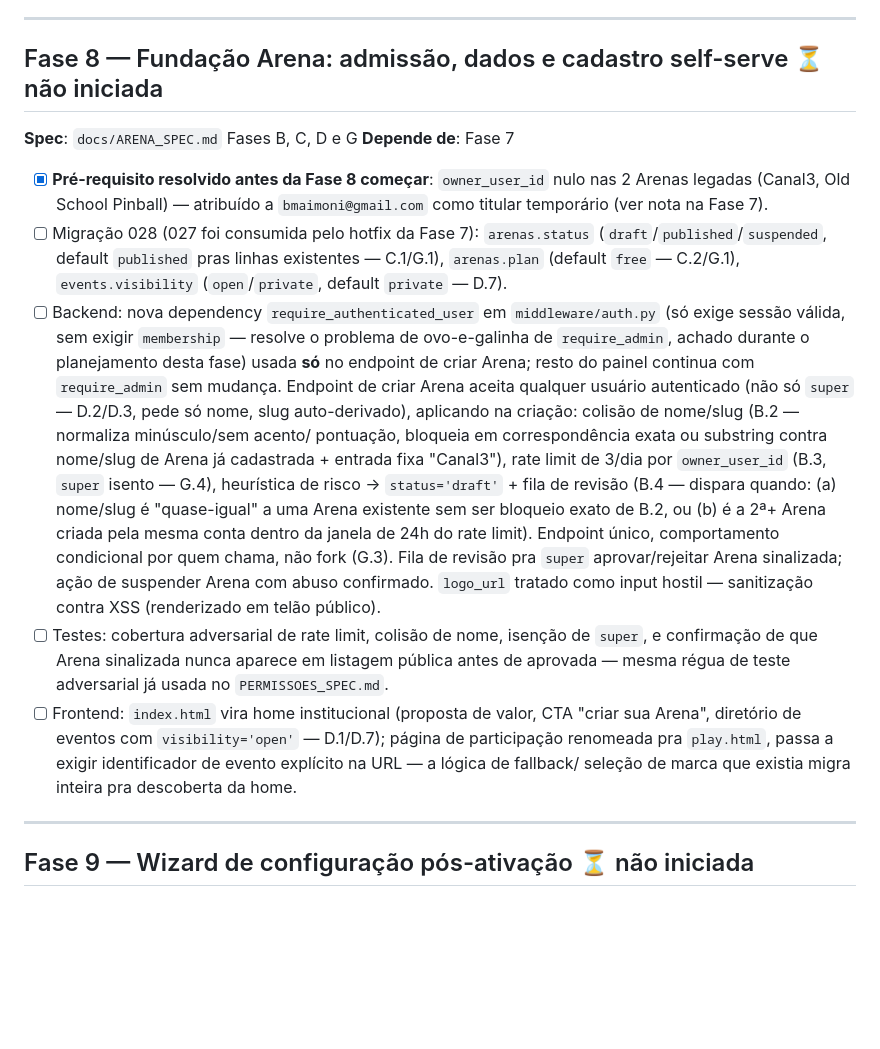
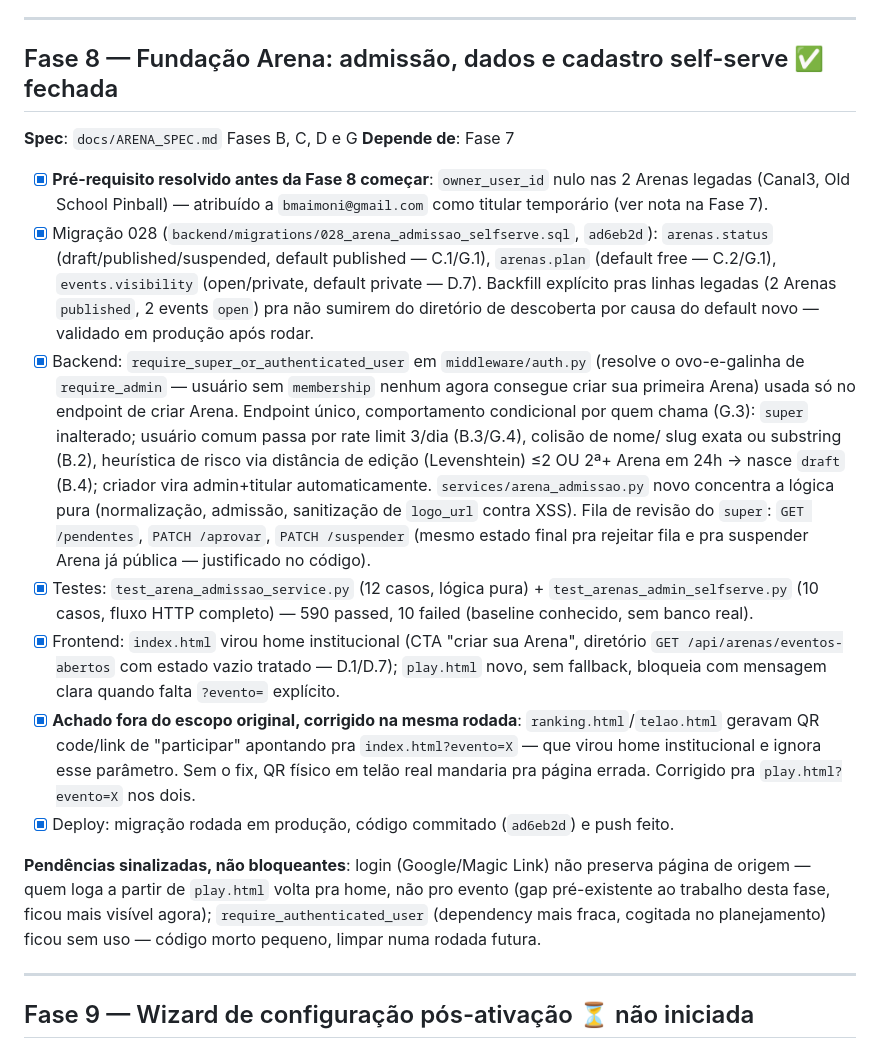
Before and after one commit to bmaimoni/retro-score-ranking, a Markdown page: docs/PLANO_IMPLEMENTACAO_2026.md, the part around the change. Rendered like a GitHub page; blank space fills up the shorter version.

Commit message:
docs: fecha Fase 8 no plano de execucao — Arena self-serve em producao

```diff
--- a/docs/PLANO_IMPLEMENTACAO_2026.md
+++ b/docs/PLANO_IMPLEMENTACAO_2026.md
@@ -299,7 +299,7 @@ português)
 
 ---
 
-## Fase 8 — Fundação Arena: admissão, dados e cadastro self-serve ⏳ não iniciada
+## Fase 8 — Fundação Arena: admissão, dados e cadastro self-serve ✅ fechada
 
 **Spec**: `docs/ARENA_SPEC.md` Fases B, C, D e G
 **Depende de**: Fase 7
@@ -307,38 +307,47 @@ português)
 - [x] **Pré-requisito resolvido antes da Fase 8 começar**: `owner_user_id`
   nulo nas 2 Arenas legadas (Canal3, Old School Pinball) — atribuído a
   `bmaimoni@gmail.com` como titular temporário (ver nota na Fase 7).
-- [ ] Migração 028 (027 foi consumida pelo hotfix da Fase 7): `arenas.status`
-  (`draft`/`published`/`suspended`, default `published` pras linhas
-  existentes — C.1/G.1), `arenas.plan` (default `free` — C.2/G.1),
-  `events.visibility` (`open`/`private`, default `private` — D.7).
-- [ ] Backend: nova dependency `require_authenticated_user` em
-  `middleware/auth.py` (só exige sessão válida, sem exigir `membership`
-  — resolve o problema de ovo-e-galinha de `require_admin`, achado
-  durante o planejamento desta fase) usada **só** no endpoint de criar
-  Arena; resto do painel continua com `require_admin` sem mudança.
-  Endpoint de criar Arena aceita qualquer usuário autenticado (não só
-  `super` — D.2/D.3, pede só nome, slug auto-derivado), aplicando na
-  criação: colisão de nome/slug (B.2 — normaliza minúsculo/sem acento/
-  pontuação, bloqueia em correspondência exata ou substring contra
-  nome/slug de Arena já cadastrada + entrada fixa "Canal3"), rate limit
-  de 3/dia por `owner_user_id` (B.3, `super` isento — G.4), heurística
-  de risco → `status='draft'` + fila de revisão (B.4 — dispara quando:
-  (a) nome/slug é "quase-igual" a uma Arena existente sem ser bloqueio
-  exato de B.2, ou (b) é a 2ª+ Arena criada pela mesma conta dentro da
-  janela de 24h do rate limit). Endpoint único, comportamento
-  condicional por quem chama, não fork (G.3). Fila de revisão pra
-  `super` aprovar/rejeitar Arena sinalizada; ação de suspender Arena
-  com abuso confirmado. `logo_url` tratado como input hostil —
-  sanitização contra XSS (renderizado em telão público).
-- [ ] Testes: cobertura adversarial de rate limit, colisão de nome,
-  isenção de `super`, e confirmação de que Arena sinalizada nunca aparece
-  em listagem pública antes de aprovada — mesma régua de teste
-  adversarial já usada no `PERMISSOES_SPEC.md`.
-- [ ] Frontend: `index.html` vira home institucional (proposta de valor,
-  CTA "criar sua Arena", diretório de eventos com `visibility='open'` —
-  D.1/D.7); página de participação renomeada pra `play.html`, passa a
-  exigir identificador de evento explícito na URL — a lógica de fallback/
-  seleção de marca que existia migra inteira pra descoberta da home.
+- [x] Migração 028 (`backend/migrations/028_arena_admissao_selfserve.sql`,
+  `ad6eb2d`): `arenas.status` (draft/published/suspended, default
+  published — C.1/G.1), `arenas.plan` (default free — C.2/G.1),
+  `events.visibility` (open/private, default private — D.7). Backfill
+  explícito pras linhas legadas (2 Arenas `published`, 2 events `open`)
+  pra não sumirem do diretório de descoberta por causa do default novo
+  — validado em produção após rodar.
+- [x] Backend: `require_super_or_authenticated_user` em
+  `middleware/auth.py` (resolve o ovo-e-galinha de `require_admin` —
+  usuário sem `membership` nenhum agora consegue criar sua primeira
+  Arena) usada só no endpoint de criar Arena. Endpoint único,
+  comportamento condicional por quem chama (G.3): `super` inalterado;
+  usuário comum passa por rate limit 3/dia (B.3/G.4), colisão de nome/
+  slug exata ou substring (B.2), heurística de risco via distância de
+  edição (Levenshtein) ≤2 OU 2ª+ Arena em 24h → nasce `draft` (B.4);
+  criador vira admin+titular automaticamente. `services/arena_admissao.py`
+  novo concentra a lógica pura (normalização, admissão, sanitização de
+  `logo_url` contra XSS). Fila de revisão do `super`: `GET /pendentes`,
+  `PATCH /aprovar`, `PATCH /suspender` (mesmo estado final pra rejeitar
+  fila e pra suspender Arena já pública — justificado no código).
+- [x] Testes: `test_arena_admissao_service.py` (12 casos, lógica pura) +
+  `test_arenas_admin_selfserve.py` (10 casos, fluxo HTTP completo) — 590
+  passed, 10 failed (baseline conhecido, sem banco real).
+- [x] Frontend: `index.html` virou home institucional (CTA "criar sua
+  Arena", diretório `GET /api/arenas/eventos-abertos` com estado vazio
+  tratado — D.1/D.7); `play.html` novo, sem fallback, bloqueia com
+  mensagem clara quando falta `?evento=` explícito.
+- [x] **Achado fora do escopo original, corrigido na mesma rodada**:
+  `ranking.html`/`telao.html` geravam QR code/link de "participar"
+  apontando pra `index.html?evento=X` — que virou home institucional e
+  ignora esse parâmetro. Sem o fix, QR físico em telão real mandaria
+  pra página errada. Corrigido pra `play.html?evento=X` nos dois.
+- [x] Deploy: migração rodada em produção, código commitado (`ad6eb2d`)
+  e push feito.
+
+**Pendências sinalizadas, não bloqueantes**: login (Google/Magic Link)
+não preserva página de origem — quem loga a partir de `play.html` volta
+pra home, não pro evento (gap pré-existente ao trabalho desta fase,
+ficou mais visível agora); `require_authenticated_user` (dependency mais
+fraca, cogitada no planejamento) ficou sem uso — código morto pequeno,
+limpar numa rodada futura.
 
 ---
 
```
